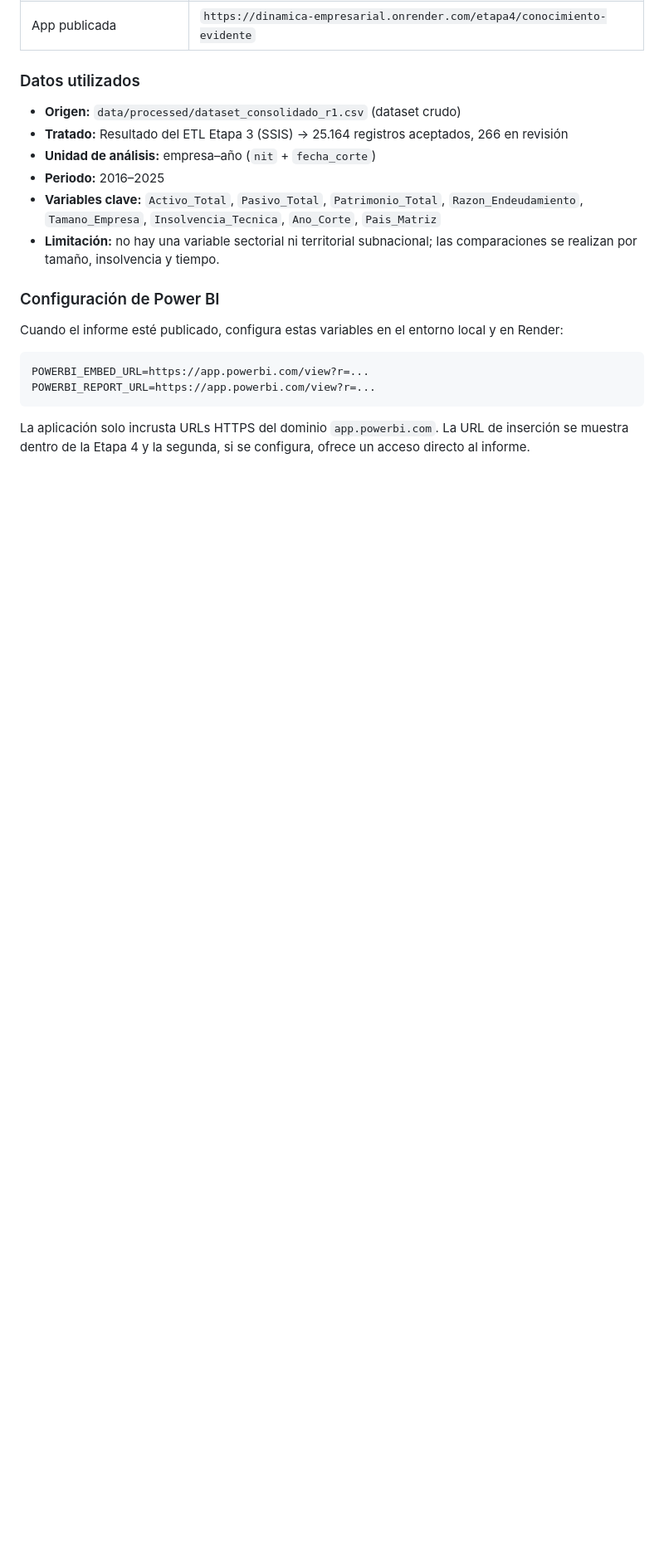
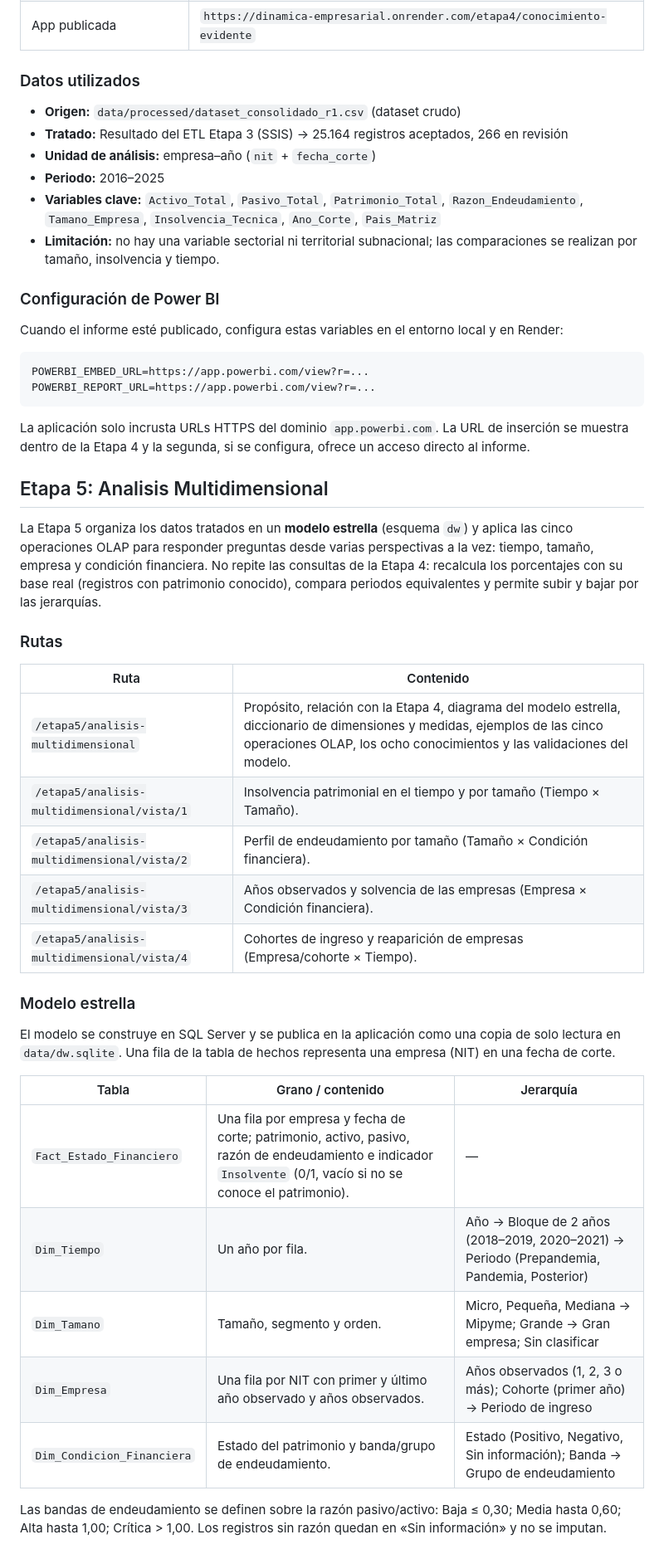
Before and after one commit to Tayrun/Dinamica-Empresarial, a Markdown page: README.md, the part around one of its changes. Shown at 83% size. Rendered like a GitHub page; blank space fills up the shorter version.

```diff
--- a/README.md
+++ b/README.md
@@ -140,3 +140,31 @@ POWERBI_REPORT_URL=https://app.powerbi.com/view?r=...
 
 La aplicación solo incrusta URLs HTTPS del dominio `app.powerbi.com`. La URL de inserción se muestra dentro de la Etapa 4 y la segunda, si se configura, ofrece un acceso directo al informe.
 
+## Etapa 5: Analisis Multidimensional
+
+La Etapa 5 organiza los datos tratados en un **modelo estrella** (esquema `dw`) y aplica las cinco operaciones OLAP para responder preguntas desde varias perspectivas a la vez: tiempo, tamaño, empresa y condición financiera. No repite las consultas de la Etapa 4: recalcula los porcentajes con su base real (registros con patrimonio conocido), compara periodos equivalentes y permite subir y bajar por las jerarquías.
+
+### Rutas
+
+| Ruta | Contenido |
+| --- | --- |
+| `/etapa5/analisis-multidimensional` | Propósito, relación con la Etapa 4, diagrama del modelo estrella, diccionario de dimensiones y medidas, ejemplos de las cinco operaciones OLAP, los ocho conocimientos y las validaciones del modelo. |
+| `/etapa5/analisis-multidimensional/vista/1` | Insolvencia patrimonial en el tiempo y por tamaño (Tiempo × Tamaño). |
+| `/etapa5/analisis-multidimensional/vista/2` | Perfil de endeudamiento por tamaño (Tamaño × Condición financiera). |
+| `/etapa5/analisis-multidimensional/vista/3` | Años observados y solvencia de las empresas (Empresa × Condición financiera). |
+| `/etapa5/analisis-multidimensional/vista/4` | Cohortes de ingreso y reaparición de empresas (Empresa/cohorte × Tiempo). |
+
+### Modelo estrella
+
+El modelo se construye en SQL Server y se publica en la aplicación como una copia de solo lectura en `data/dw.sqlite`. Una fila de la tabla de hechos representa una empresa (NIT) en una fecha de corte.
+
+| Tabla | Grano / contenido | Jerarquía |
+| --- | --- | --- |
+| `Fact_Estado_Financiero` | Una fila por empresa y fecha de corte; patrimonio, activo, pasivo, razón de endeudamiento e indicador `Insolvente` (0/1, vacío si no se conoce el patrimonio). | — |
+| `Dim_Tiempo` | Un año por fila. | Año → Bloque de 2 años (2018–2019, 2020–2021) → Periodo (Prepandemia, Pandemia, Posterior) |
+| `Dim_Tamano` | Tamaño, segmento y orden. | Micro, Pequeña, Mediana → Mipyme; Grande → Gran empresa; Sin clasificar |
+| `Dim_Empresa` | Una fila por NIT con primer y último año observado y años observados. | Años observados (1, 2, 3 o más); Cohorte (primer año) → Periodo de ingreso |
+| `Dim_Condicion_Financiera` | Estado del patrimonio y banda/grupo de endeudamiento. | Estado (Positivo, Negativo, Sin información); Banda → Grupo de endeudamiento |
+
+Las bandas de endeudamiento se definen sobre la razón pasivo/activo: Baja ≤ 0,30; Media hasta 0,60; Alta hasta 1,00; Crítica > 1,00. Los registros sin razón quedan en «Sin información» y no se imputan.
+
```
Also changed, not shown: other parts of README.md (+46 -4 lines).
